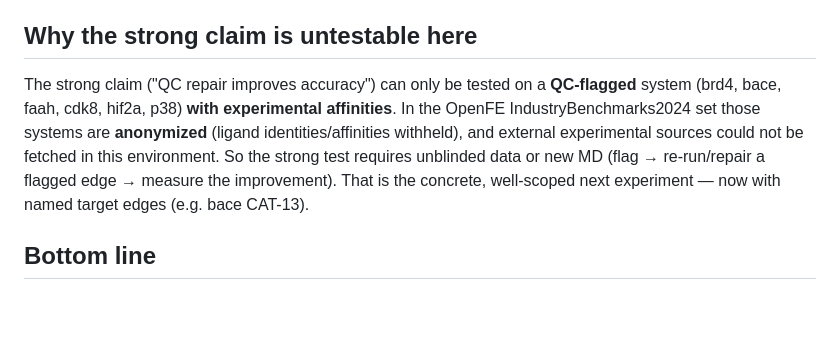
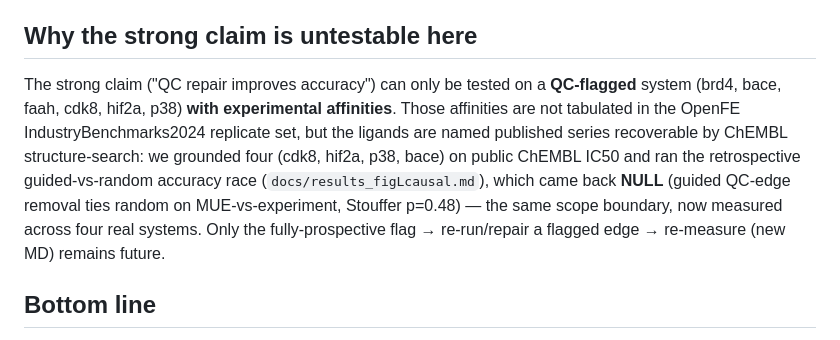
Before and after one commit to doctawho42/fep-surrogate-pipeline, a Markdown page: docs/results_eg5_accuracy.md, the part around the change. GitHub-like rendering; blank space fills up the shorter version.

Commit message:
docs(paper1): correct stale 'anonymized' claim in eg5/impact results docs
The close-the-loop increment grounded 4 flagged systems on public ChEMBL IC50 and
ran the retrospective guided-vs-random accuracy test (NULL, Stouffer p=0.48), so
'those systems are anonymized / needs unblinded data' is now false in these two
internal results docs. Corrected to match: affinities recoverable by ChEMBL
structure-search; retrospective multi-system test run (NULL scope boundary); only
the fully-prospective new-MD flag->repair->remeasure remains future.

```diff
--- a/docs/results_eg5_accuracy.md
+++ b/docs/results_eg5_accuracy.md
@@ -58,11 +58,13 @@ experiment**, not a contradiction.
 
 ## Why the strong claim is untestable here
 The strong claim ("QC repair improves accuracy") can only be tested on a **QC-flagged** system
-(brd4, bace, faah, cdk8, hif2a, p38) **with experimental affinities**. In the OpenFE
-IndustryBenchmarks2024 set those systems are **anonymized** (ligand identities/affinities withheld),
-and external experimental sources could not be fetched in this environment. So the strong test
-requires unblinded data or new MD (flag → re-run/repair a flagged edge → measure the improvement).
-That is the concrete, well-scoped next experiment — now with named target edges (e.g. bace CAT-13).
+(brd4, bace, faah, cdk8, hif2a, p38) **with experimental affinities**. Those affinities are not
+tabulated in the OpenFE IndustryBenchmarks2024 replicate set, but the ligands are named published
+series recoverable by ChEMBL structure-search: we grounded four (cdk8, hif2a, p38, bace) on public
+ChEMBL IC50 and ran the retrospective guided-vs-random accuracy race (`docs/results_figLcausal.md`),
+which came back **NULL** (guided QC-edge removal ties random on MUE-vs-experiment, Stouffer p=0.48) —
+the same scope boundary, now measured across four real systems. Only the fully-prospective
+flag → re-run/repair a flagged edge → re-measure (new MD) remains future.
 
 ## Bottom line
 The impact swing yields one real positive (experimental grounding of the QC on eg5) and an honest
```
Also changed, not shown: docs/impact_cycle_closure.md (+6 -2 lines).
